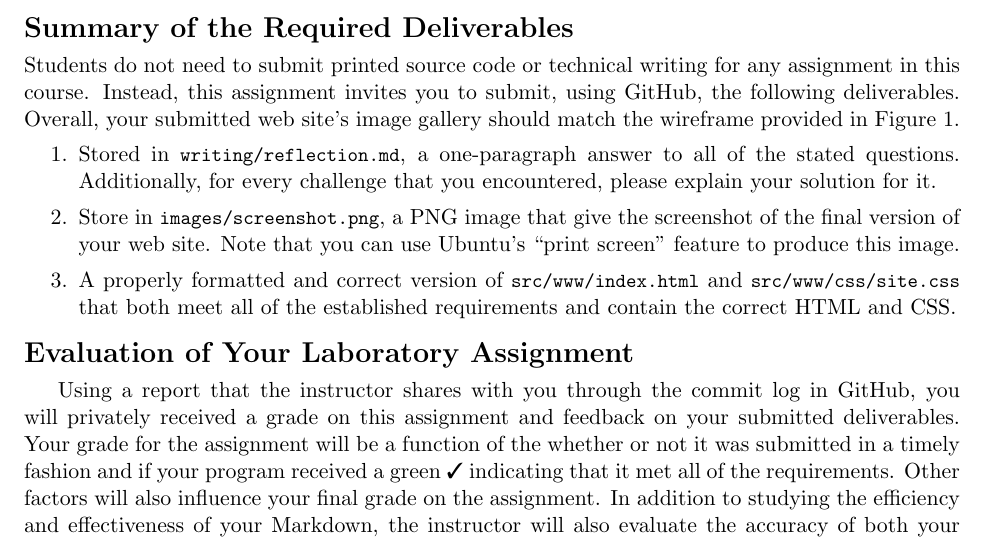
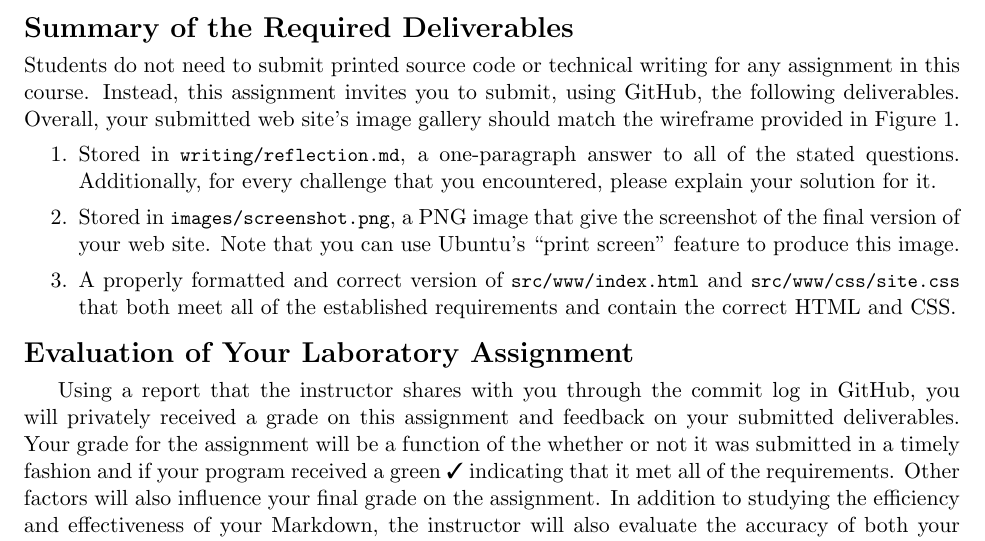
Before and after one commit to Allegheny-Computer-Science-103-S2018/cs103-S2018-sheets, a LaTeX document (lab08/cs103S2018_lab08.tex): part of page 5 of 5, cut so that both start at the same text. Compiled offline with pdfLaTeX.

Commit message:
Fixing a small writing mistake in the cs103S2018_practical07.

```diff
--- a/lab08/cs103S2018_lab08.tex
+++ b/lab08/cs103S2018_lab08.tex
@@ -524,7 +524,7 @@ Figure~\ref{fig:wireframe}.
   questions. Additionally, for every challenge that you encountered, please
   explain your solution for it.
 
-\item Store in \screenshot{}, a PNG image that give the screenshot of the final
+\item Stored in \screenshot{}, a PNG image that give the screenshot of the final
   version of your web site. Note that you can use Ubuntu's ``print screen''
   feature to produce this image.
 
```
